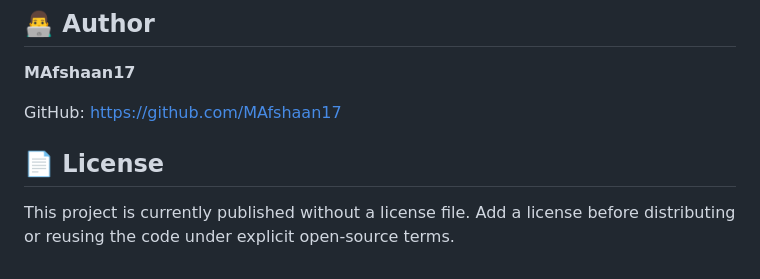
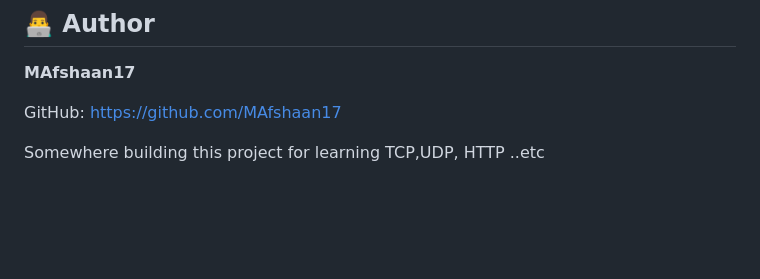
Before and after one commit to MAfshaan17/NetScope, a Markdown page: README.md, the part around the change. Rendered like a GitHub page; blank space fills up the shorter version.

Commit message:
Update README to remove license and add project info
Removed license section and added project description.

```diff
--- a/README.md
+++ b/README.md
@@ -206,6 +206,4 @@ The dashboard/API can be hosted remotely, but the packet-capture engine must run
 
 GitHub: https://github.com/MAfshaan17
 
-## 📄 License
-
-This project is currently published without a license file. Add a license before distributing or reusing the code under explicit open-source terms.
+Somewhere building this project for learning TCP,UDP, HTTP ..etc
```
